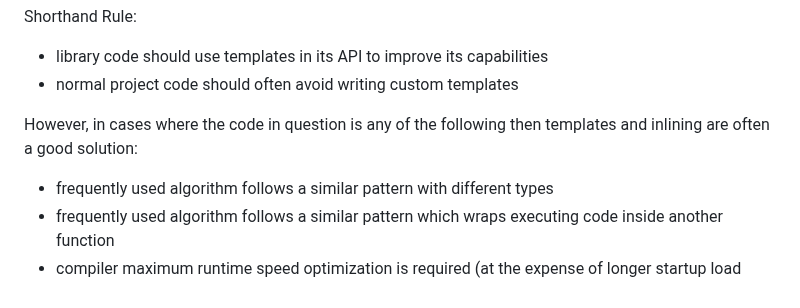
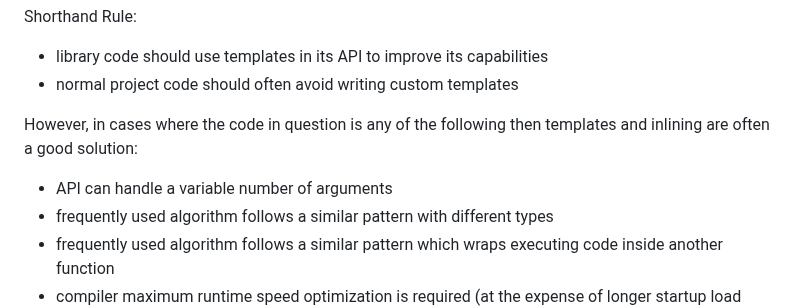
Before and after one commit to durandaltheta/cpp_template_workshop, a Markdown page: README.md, the part around the change. Drawn GitHub-style.

```diff
--- a/README.md
+++ b/README.md
@@ -71,6 +71,7 @@ Shorthand Rule:
 - normal project code should often avoid writing custom templates
 
 However, in cases where the code in question is any of the following then templates and inlining are often a good solution:
+- API can handle a variable number of arguments
 - frequently used algorithm follows a similar pattern with different types
 - frequently used algorithm follows a similar pattern which wraps executing code inside another function
 - compiler maximum runtime speed optimization is required (at the expense of longer startup load times)
```
